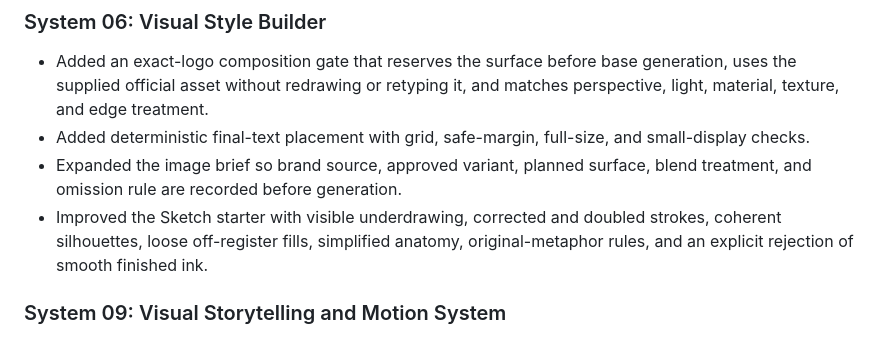
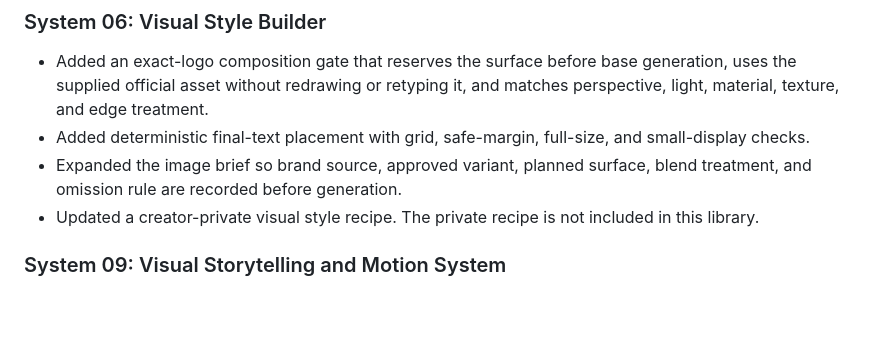
Before and after one commit to paytonbilodeau/paytons-ai-systems, a Markdown page: CHANGELOG.md, the part around the change. Rendered like a GitHub page; blank space fills up the shorter version.

Commit message:
Remove private sketch details from changelog

```diff
--- a/CHANGELOG.md
+++ b/CHANGELOG.md
@@ -17,7 +17,7 @@ New releases appear first. Apply only the changes you want to a separate working
 - Added an exact-logo composition gate that reserves the surface before base generation, uses the supplied official asset without redrawing or retyping it, and matches perspective, light, material, texture, and edge treatment.
 - Added deterministic final-text placement with grid, safe-margin, full-size, and small-display checks.
 - Expanded the image brief so brand source, approved variant, planned surface, blend treatment, and omission rule are recorded before generation.
-- Improved the Sketch starter with visible underdrawing, corrected and doubled strokes, coherent silhouettes, loose off-register fills, simplified anatomy, original-metaphor rules, and an explicit rejection of smooth finished ink.
+- Updated a creator-private visual style recipe. The private recipe is not included in this library.
 
 ### System 09: Visual Storytelling and Motion System
 
```
